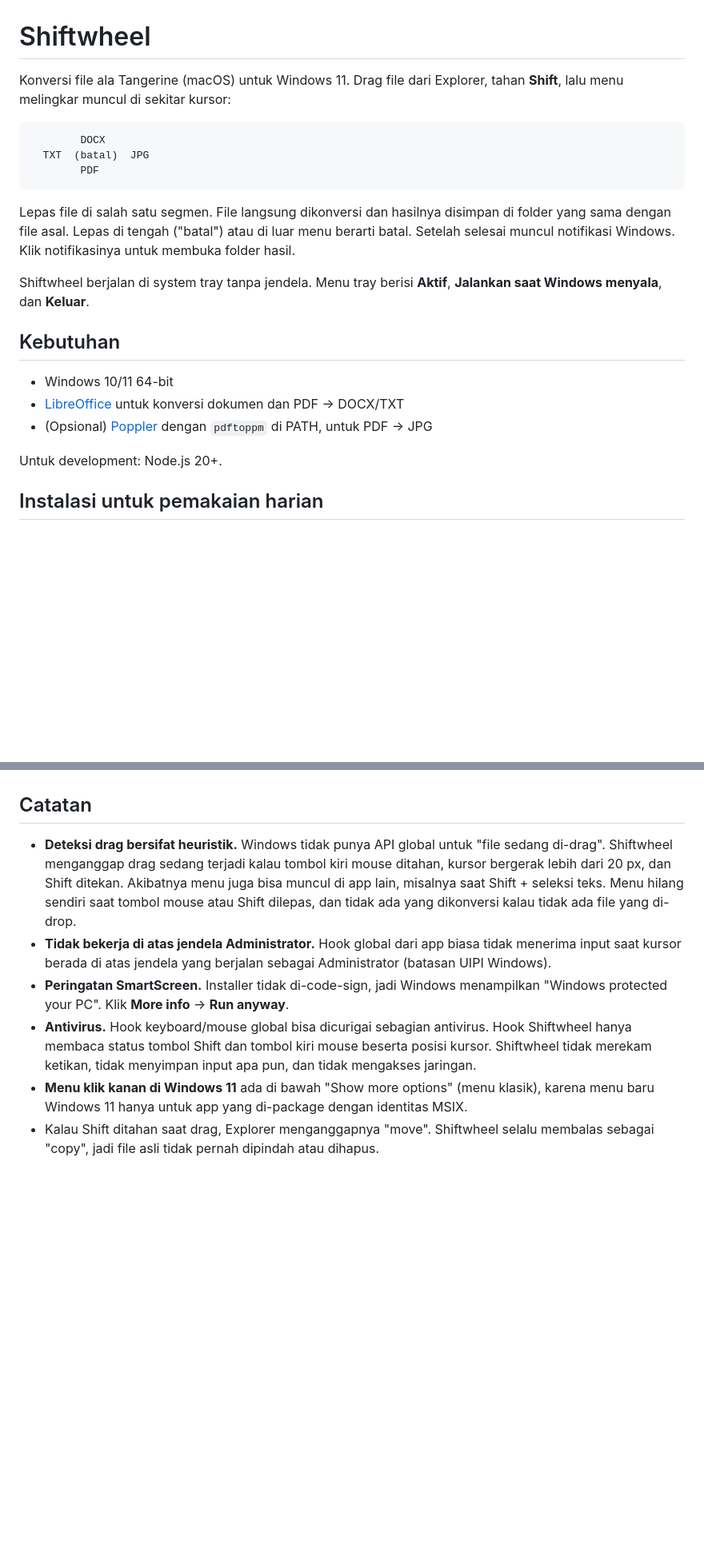
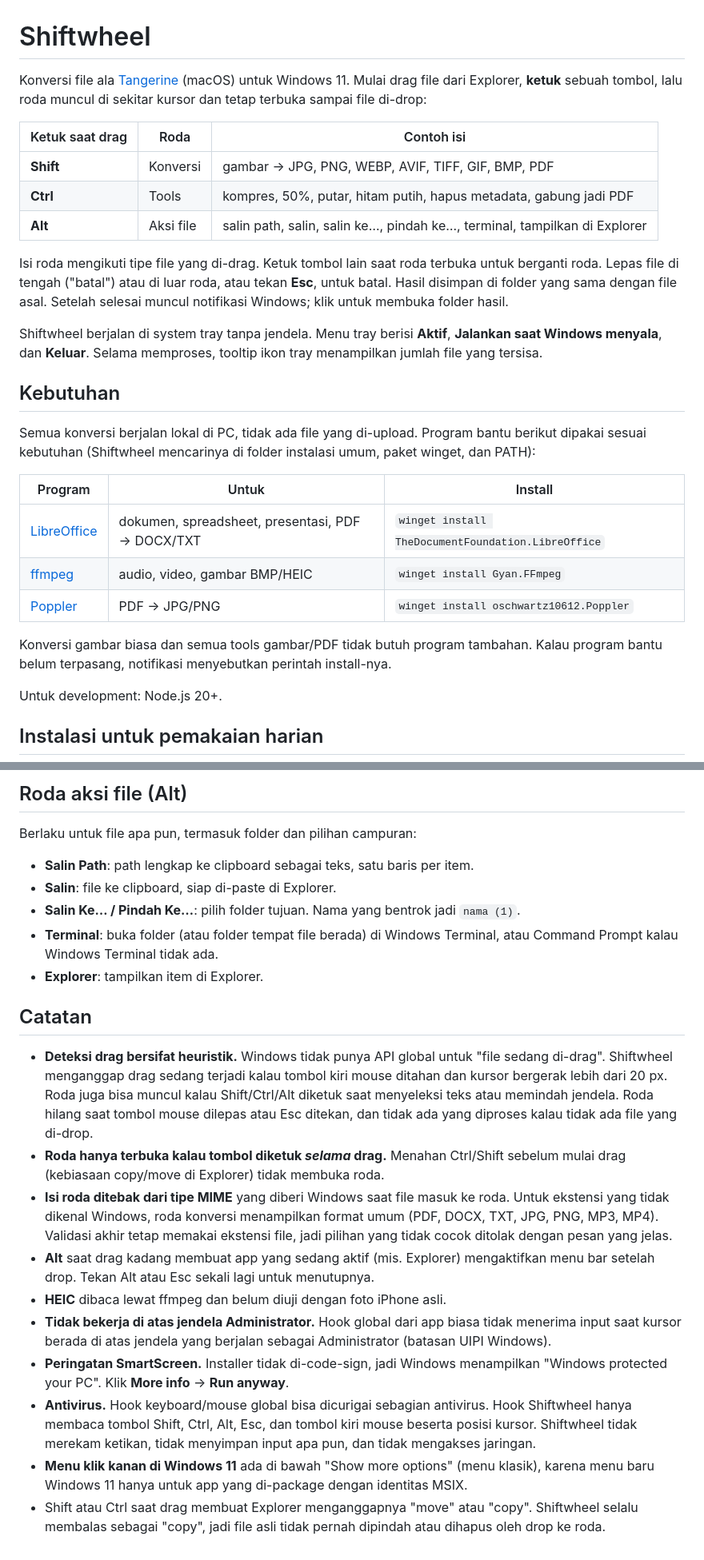
Before and after one commit to Hesyitena/shiftwheel, a Markdown page: README.md, 2 parts joined by grey strips. Shown at 80% size. GitHub-like rendering; blank space fills up the shorter version.

````diff
--- a/README.md
+++ b/README.md
@@ -1,22 +1,28 @@
 # Shiftwheel
 
-Konversi file ala Tangerine (macOS) untuk Windows 11. Drag file dari Explorer, tahan **Shift**, lalu menu melingkar muncul di sekitar kursor:
+Konversi file ala [Tangerine](https://tangerineformac.com/) (macOS) untuk Windows 11. Mulai drag file dari Explorer, **ketuk** sebuah tombol, lalu roda muncul di sekitar kursor dan tetap terbuka sampai file di-drop:
 
-```
-        DOCX
-  TXT  (batal)  JPG
-        PDF
-```
+| Ketuk saat drag | Roda | Contoh isi |
+|---|---|---|
+| **Shift** | Konversi | gambar → JPG, PNG, WEBP, AVIF, TIFF, GIF, BMP, PDF |
+| **Ctrl** | Tools | kompres, 50%, putar, hitam putih, hapus metadata, gabung jadi PDF |
+| **Alt** | Aksi file | salin path, salin, salin ke…, pindah ke…, terminal, tampilkan di Explorer |
 
-Lepas file di salah satu segmen. File langsung dikonversi dan hasilnya disimpan di folder yang sama dengan file asal. Lepas di tengah ("batal") atau di luar menu berarti batal. Setelah selesai muncul notifikasi Windows. Klik notifikasinya untuk membuka folder hasil.
+Isi roda mengikuti tipe file yang di-drag. Ketuk tombol lain saat roda terbuka untuk berganti roda. Lepas file di tengah ("batal") atau di luar roda, atau tekan **Esc**, untuk batal. Hasil disimpan di folder yang sama dengan file asal. Setelah selesai muncul notifikasi Windows; klik untuk membuka folder hasil.
 
-Shiftwheel berjalan di system tray tanpa jendela. Menu tray berisi **Aktif**, **Jalankan saat Windows menyala**, dan **Keluar**.
+Shiftwheel berjalan di system tray tanpa jendela. Menu tray berisi **Aktif**, **Jalankan saat Windows menyala**, dan **Keluar**. Selama memproses, tooltip ikon tray menampilkan jumlah file yang tersisa.
 
 ## Kebutuhan
 
-- Windows 10/11 64-bit
-- [LibreOffice](https://www.libreoffice.org/download/) untuk konversi dokumen dan PDF → DOCX/TXT
-- (Opsional) [Poppler](https://github.com/oschwartz10612/poppler-windows/releases) dengan `pdftoppm` di PATH, untuk PDF → JPG
+Semua konversi berjalan lokal di PC, tidak ada file yang di-upload. Program bantu berikut dipakai sesuai kebutuhan (Shiftwheel mencarinya di folder instalasi umum, paket winget, dan PATH):
+
+| Program | Untuk | Install |
+|---|---|---|
+| [LibreOffice](https://www.libreoffice.org/download/) | dokumen, spreadsheet, presentasi, PDF → DOCX/TXT | `winget install TheDocumentFoundation.LibreOffice` |
+| [ffmpeg](https://www.gyan.dev/ffmpeg/builds/) | audio, video, gambar BMP/HEIC | `winget install Gyan.FFmpeg` |
+| [Poppler](https://github.com/oschwartz10612/poppler-windows/releases) | PDF → JPG/PNG | `winget install oschwartz10612.Poppler` |
+
+Konversi gambar biasa dan semua tools gambar/PDF tidak butuh program tambahan. Kalau program bantu belum terpasang, notifikasi menyebutkan perintah install-nya.
 
 Untuk development: Node.js 20+.
 
@@ -66,9 +93,22 @@ Ikon: `assets/icon.png` (64×64). `npm run dist` otomatis membuat `build/icon.ic
+## Roda aksi file (Alt)
+
+Berlaku untuk file apa pun, termasuk folder dan pilihan campuran:
+
+- **Salin Path**: path lengkap ke clipboard sebagai teks, satu baris per item.
+- **Salin**: file ke clipboard, siap di-paste di Explorer.
+- **Salin Ke… / Pindah Ke…**: pilih folder tujuan. Nama yang bentrok jadi `nama (1)`.
+- **Terminal**: buka folder (atau folder tempat file berada) di Windows Terminal, atau Command Prompt kalau Windows Terminal tidak ada.
+- **Explorer**: tampilkan item di Explorer.
 
 ## Catatan
 
-- **Deteksi drag bersifat heuristik.** Windows tidak punya API global untuk "file sedang di-drag". Shiftwheel menganggap drag sedang terjadi kalau tombol kiri mouse ditahan, kursor bergerak lebih dari 20 px, dan Shift ditekan. Akibatnya menu juga bisa muncul di app lain, misalnya saat Shift + seleksi teks. Menu hilang sendiri saat tombol mouse atau Shift dilepas, dan tidak ada yang dikonversi kalau tidak ada file yang di-drop.
+- **Deteksi drag bersifat heuristik.** Windows tidak punya API global untuk "file sedang di-drag". Shiftwheel menganggap drag sedang terjadi kalau tombol kiri mouse ditahan dan kursor bergerak lebih dari 20 px. Roda juga bisa muncul kalau Shift/Ctrl/Alt diketuk saat menyeleksi teks atau memindah jendela. Roda hilang saat tombol mouse dilepas atau Esc ditekan, dan tidak ada yang diproses kalau tidak ada file yang di-drop.
+- **Roda hanya terbuka kalau tombol diketuk *selama* drag.** Menahan Ctrl/Shift sebelum mulai drag (kebiasaan copy/move di Explorer) tidak membuka roda.
+- **Isi roda ditebak dari tipe MIME** yang diberi Windows saat file masuk ke roda. Untuk ekstensi yang tidak dikenal Windows, roda konversi menampilkan format umum (PDF, DOCX, TXT, JPG, PNG, MP3, MP4). Validasi akhir tetap memakai ekstensi file, jadi pilihan yang tidak cocok ditolak dengan pesan yang jelas.
+- **Alt** saat drag kadang membuat app yang sedang aktif (mis. Explorer) mengaktifkan menu bar setelah drop. Tekan Alt atau Esc sekali lagi untuk menutupnya.
+- **HEIC** dibaca lewat ffmpeg dan belum diuji dengan foto iPhone asli.
 - **Tidak bekerja di atas jendela Administrator.** Hook global dari app biasa tidak menerima input saat kursor berada di atas jendela yang berjalan sebagai Administrator (batasan UIPI Windows).
 - **Peringatan SmartScreen.** Installer tidak di-code-sign, jadi Windows menampilkan "Windows protected your PC". Klik **More info** → **Run anyway**.
-- **Antivirus.** Hook keyboard/mouse global bisa dicurigai sebagian antivirus. Hook Shiftwheel hanya membaca status tombol Shift dan tombol kiri mouse beserta posisi kursor. Shiftwheel tidak merekam ketikan, tidak menyimpan input apa pun, dan tidak mengakses jaringan.
+- **Antivirus.** Hook keyboard/mouse global bisa dicurigai sebagian antivirus. Hook Shiftwheel hanya membaca tombol Shift, Ctrl, Alt, Esc, dan tombol kiri mouse beserta posisi kursor. Shiftwheel tidak merekam ketikan, tidak menyimpan input apa pun, dan tidak mengakses jaringan.
 - **Menu klik kanan di Windows 11** ada di bawah "Show more options" (menu klasik), karena menu baru Windows 11 hanya untuk app yang di-package dengan identitas MSIX.
-- Kalau Shift ditahan saat drag, Explorer menganggapnya "move". Shiftwheel selalu membalas sebagai "copy", jadi file asli tidak pernah dipindah atau dihapus.
+- Shift atau Ctrl saat drag membuat Explorer menganggapnya "move" atau "copy". Shiftwheel selalu membalas sebagai "copy", jadi file asli tidak pernah dipindah atau dihapus oleh drop ke roda.
````
Also changed, not shown: other parts of README.md (+32 -11 lines).
